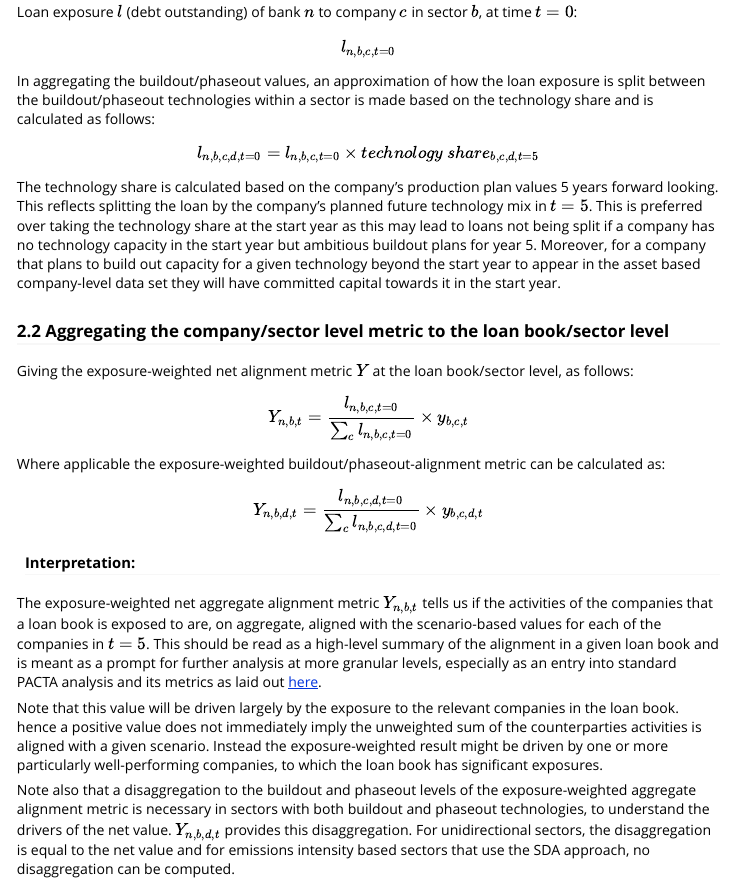
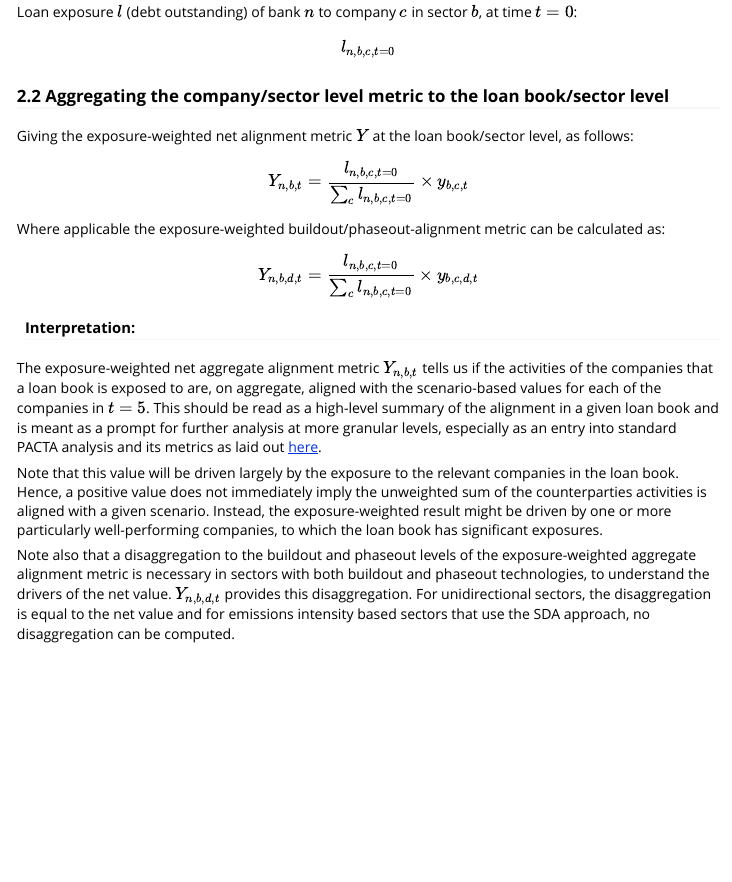
Before and after one commit to RMI-PACTA/pacta.aggregate.loanbook.plots, an R Markdown document (vignettes/loanbook_aggregated_alignment_metric.Rmd): the page in a window 1100 px wide, from 780 px down. Rendered offline with R 4.5, knitr and Pandoc, with nearby package versions.

Commit message:
update vignettes

```diff
--- a/vignettes/loanbook_aggregated_alignment_metric.Rmd
+++ b/vignettes/loanbook_aggregated_alignment_metric.Rmd
@@ -40,11 +40,6 @@ The exposure-weighted net (or buildout/phaseout) alignment for a given loan book
 Loan exposure $l$ (debt outstanding) of bank $n$ to company $c$ in sector $b$, at time $t = 0$:
 
 $$l_{n,b,c,t = 0}$$
-In aggregating the buildout/phaseout values, an approximation of how the loan exposure is split between the buildout/phaseout technologies within a sector is made based on the technology share and is calculated as follows:
-
-$$l_{n,b,c,d,t = 0} = l_{n,b,c,t = 0} \times technology \: share_{b,c,d,t = 5}$$
-
-The technology share is calculated based on the company’s production plan values 5 years forward looking. This reflects splitting the loan by the company's planned future technology mix in $t=5$. This is preferred over taking the technology share at the start year as this may lead to loans not being split if a company has no technology capacity in the start year but ambitious buildout plans for year 5. Moreover, for a company that plans to build out capacity for a given technology beyond the start year to appear in the asset based company-level data set they will have committed capital towards it in the start year.
 
 ### 2.2 Aggregating the company/sector level metric to the loan book/sector level
 
@@ -54,12 +49,12 @@ $$Y_{n,b,t} = \dfrac{l_{n,b,c,t=0}}{\sum_{c} l_{n,b,c,t=0}} \times y_{b,c,t}$$
 
 Where applicable the exposure-weighted buildout/phaseout-alignment metric can be calculated as:
 
-$$Y_{n,b,d,t} = \dfrac{l_{n,b,c,d,t=0}}{\sum_{c} l_{n,b,c,d,t=0}} \times y_{b,c,d,t}$$
+$$Y_{n,b,d,t} = \dfrac{l_{n,b,c,t=0}}{\sum_{c} l_{n,b,c,t=0}} \times y_{b,c,d,t}$$
 
 #### Interpretation:
 
 The exposure-weighted net aggregate alignment metric $Y_{n,b,t}$ tells us if the activities of the companies that a loan book is exposed to are, on aggregate, aligned with the scenario-based values for each of the companies in $t = 5$. This should be read as a high-level summary of the alignment in a given loan book and is meant as a prompt for further analysis at more granular levels, especially as an entry into standard PACTA analysis and its metrics as laid out [here](https://rmi-pacta.github.io/r2dii.analysis/articles/r2dii-analysis.html).
 
-Note that this value will be driven largely by the exposure to the relevant companies in the loan book. hence a positive value does not immediately imply the unweighted sum of the counterparties activities is aligned with a given scenario. Instead the exposure-weighted result might be driven by one or more particularly well-performing companies, to which the loan book has significant exposures.
+Note that this value will be driven largely by the exposure to the relevant companies in the loan book. Hence, a positive value does not immediately imply the unweighted sum of the counterparties activities is aligned with a given scenario. Instead, the exposure-weighted result might be driven by one or more particularly well-performing companies, to which the loan book has significant exposures.
 
 Note also that a disaggregation to the buildout and phaseout levels of the exposure-weighted aggregate alignment metric is necessary in sectors with both buildout and phaseout technologies, to understand the drivers of the net value. $Y_{n,b,d,t}$ provides this disaggregation. For unidirectional sectors, the disaggregation is equal to the net value and for emissions intensity based sectors that use the SDA approach, no disaggregation can be computed.
```
Also changed, not shown: vignettes/company_alignment_metric.Rmd (+0 -8 lines).
